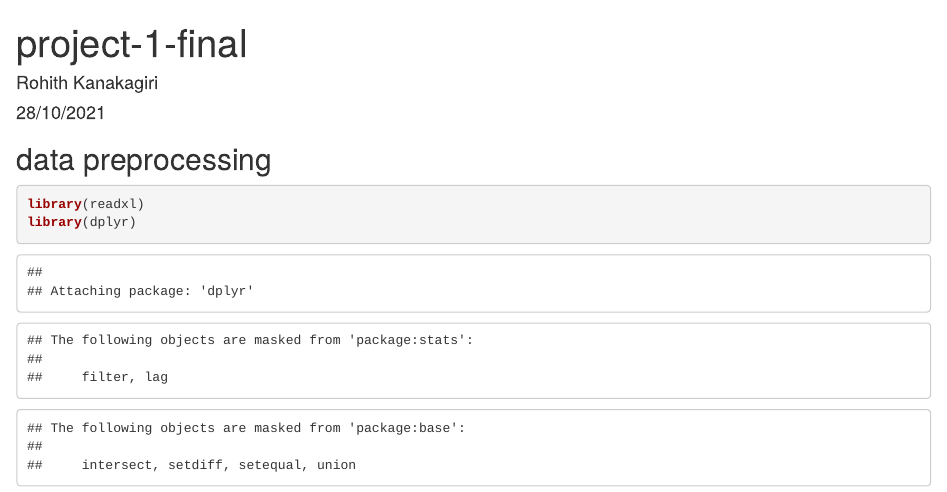
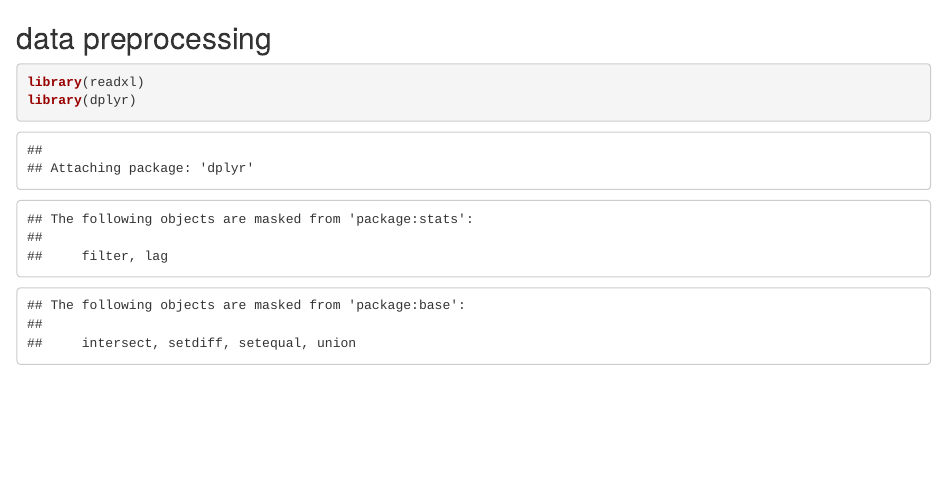
Before and after one commit to JSVTeja/Credit-card-default-prediction, an R Markdown document (submitted.rmd): the page in a window 1100 px wide, from its top. Rendered offline with R 4.5, knitr and Pandoc, with nearby package versions.

Commit message:
Update submitted.rmd

````diff
--- a/submitted.rmd
+++ b/submitted.rmd
@@ -1,9 +1,4 @@
----
-title: "project-1-final"
-author: "Rohith Kanakagiri"
-date: "28/10/2021"
-output: word_document
----
+
 
 ```{r setup, include=FALSE}
 knitr::opts_chunk$set(echo = TRUE)
````
